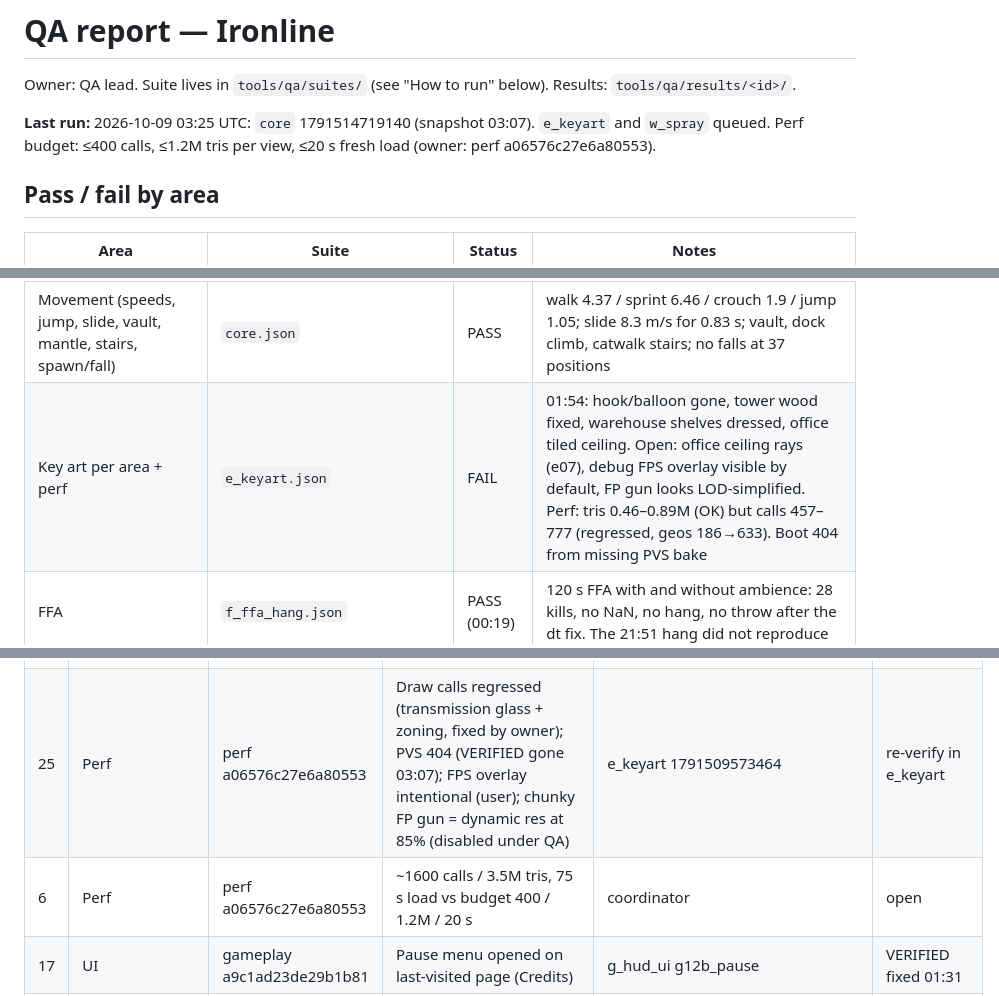
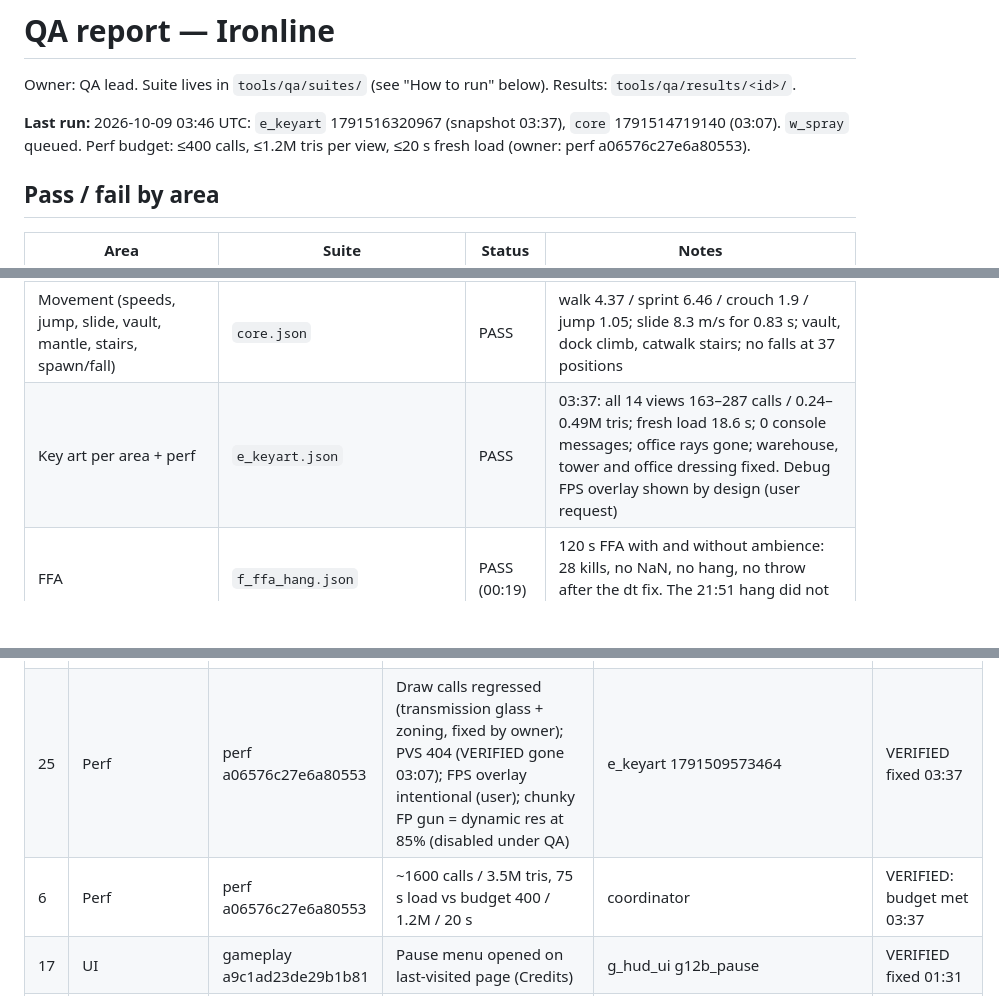
Before and after one commit to cktang88/3d-fps, a Markdown page: docs/QA_REPORT.md, 3 parts joined by grey strips. Rendered like a GitHub page; blank space fills up the shorter version.

```diff
--- a/docs/QA_REPORT.md
+++ b/docs/QA_REPORT.md
@@ -2,7 +2,7 @@
 
 Owner: QA lead. Suite lives in `tools/qa/suites/` (see "How to run" below). Results: `tools/qa/results/<id>/`.
 
-**Last run:** 2026-10-09 03:25 UTC: `core` 1791514719140 (snapshot 03:07). `e_keyart` and `w_spray` queued. Perf budget: ≤400 calls, ≤1.2M tris per view, ≤20 s fresh load (owner: perf a06576c27e6a80553).
+**Last run:** 2026-10-09 03:46 UTC: `e_keyart` 1791516320967 (snapshot 03:37), `core` 1791514719140 (03:07). `w_spray` queued. Perf budget: ≤400 calls, ≤1.2M tris per view, ≤20 s fresh load (owner: perf a06576c27e6a80553).
 
 ## Pass / fail by area
 
@@ -13,7 +13,7 @@ Owner: QA lead. Suite lives in `tools/qa/suites/` (see "How to run" below). Resu
 | Weapons logic (fire modes, burst, tac +1, empty reload, ADS, sprint lockout, switch, tracers/decals) | `core.json` | PASS | 11/11. Decal check now counts add() calls (pools saturate after long sims) |
 | Weapons visual (hip / ADS / fire / reload / sprint x 11) | `c_weapons_visual_{a,b}.json` | FAIL (batch A) | gunmetal colour OK, red dot + holo reticles OK; AK irons no sight picture; optic housings low-poly octagons; ACOG lens washed; AK reload unreadable; RPK = AK (no drum) |
 | Movement (speeds, jump, slide, vault, mantle, stairs, spawn/fall) | `core.json` | PASS | walk 4.37 / sprint 6.46 / crouch 1.9 / jump 1.05; slide 8.3 m/s for 0.83 s; vault, dock climb, catwalk stairs; no falls at 37 positions |
-| Key art per area + perf | `e_keyart.json` | FAIL | 01:54: hook/balloon gone, tower wood fixed, warehouse shelves dressed, office tiled ceiling. Open: office ceiling rays (e07), debug FPS overlay visible by default, FP gun looks LOD-simplified. Perf: tris 0.46–0.89M (OK) but calls 457–777 (regressed, geos 186→633). Boot 404 from missing PVS bake |
+| Key art per area + perf | `e_keyart.json` | PASS | 03:37: all 14 views 163–287 calls / 0.24–0.49M tris; fresh load 18.6 s; 0 console messages; office rays gone; warehouse, tower and office dressing fixed. Debug FPS overlay shown by design (user request) |
 | FFA | `f_ffa_hang.json` | PASS (00:19) | 120 s FFA with and without ambience: 28 kills, no NaN, no hang, no throw after the dt fix. The 21:51 hang did not reproduce |
 | HUD / menus / UI flow | `core.json` | PASS | kills/medals/tally, low ammo, cook + drop on death, death card, respawn 1.6/4.5 s, damage arcs, pause opens on home, bullets hit bot, end screen |
 | Bot animation jank metrics | `core.json` L4 | FAIL (3 bots) | 03:07: palm 1.1–2.6 cm, pops ≤6/min, yaw ≤401°/s, deaths 0.53–0.97 s and 3/18 > 0.45 m, all OK; bots 0–2 hold the gun 12–30° off the aim ray after a second Match.start (rematch path suspected). Foot-slide metric still unvalidated |
@@ -43,8 +43,8 @@ Owner: QA lead. Suite lives in `tools/qa/suites/` (see "How to run" below). Resu
 | 22 | Ambience | QA (applied at coordinator's request) | Unbounded per-frame accumulator loops could spin forever on non-finite input (DistantBattle, Fires, Weather bolt, AmbAudio) | code review after worker hangs | FIXED 01:10 (clamped + capped), no hang in 1028 s core run |
 | 23 | Runner/game | QA / coordinator | Intermittent page hangs (900 s timeouts: fprig film 23:30, bots film 00:52) | runner log | watchdog now captures JS stack on hang, none since 01:00 |
 | 24 | Physics hang | coordinator (Player.js) | Page hang inside Rapier world.step() (captured stack), likely NaN player collider translation via Player._syncBody; proposed 8-line finite guard (QA edit blocked by permissions) | runner log 01:50 fprig_cov | guard applied by coordinator 02:15; origin hunt re-runs queued |
-| 25 | Perf | perf a06576c27e6a80553 | Draw calls regressed (transmission glass + zoning, fixed by owner); PVS 404 (VERIFIED gone 03:07); FPS overlay intentional (user); chunky FP gun = dynamic res at 85% (disabled under QA) | e_keyart 1791509573464 | re-verify in e_keyart |
-| 6 | Perf | perf a06576c27e6a80553 | ~1600 calls / 3.5M tris, 75 s load vs budget 400 / 1.2M / 20 s | coordinator | open |
+| 25 | Perf | perf a06576c27e6a80553 | Draw calls regressed (transmission glass + zoning, fixed by owner); PVS 404 (VERIFIED gone 03:07); FPS overlay intentional (user); chunky FP gun = dynamic res at 85% (disabled under QA) | e_keyart 1791509573464 | VERIFIED fixed 03:37 |
+| 6 | Perf | perf a06576c27e6a80553 | ~1600 calls / 3.5M tris, 75 s load vs budget 400 / 1.2M / 20 s | coordinator | VERIFIED: budget met 03:37 |
 | 17 | UI | gameplay a9c1ad23de29b1b81 | Pause menu opened on last-visited page (Credits) | g_hud_ui g12b_pause | VERIFIED fixed 01:31 |
 | 18 | Weapons/FP art | art lead a03eed672de8192c8 | AK irons still no front post at ADS on fresh build | c_optics o3_ak_irons_ads | open |
 
```
Also changed, not shown: other parts of docs/QA_REPORT.md (+1 -1 lines), docs/PERF.md (+6 -0 lines).
